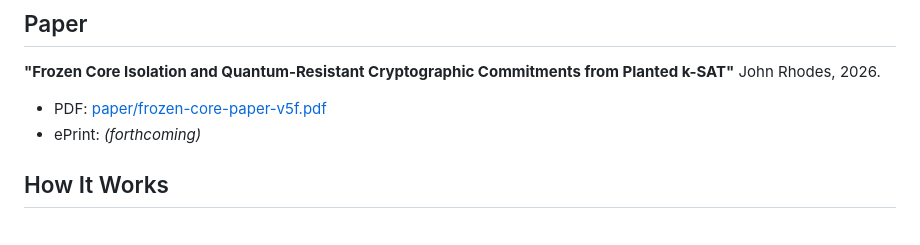
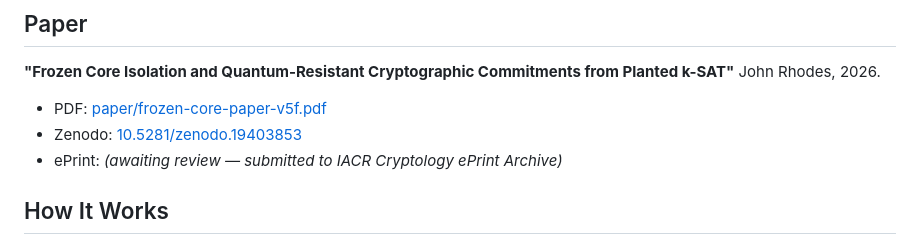
Before and after one commit to webword888/frozen-core-commit, a Markdown page: README.md, the part around the change. GitHub-like rendering.

```diff
--- a/README.md
+++ b/README.md
@@ -68,7 +68,8 @@ python benchmarks/bench_separation.py
 John Rhodes, 2026.
 
 - PDF: [paper/frozen-core-paper-v5f.pdf](paper/frozen-core-paper-v5f.pdf)
-- ePrint: *(forthcoming)*
+- Zenodo: [10.5281/zenodo.19403853](https://zenodo.org/records/19403853)
+- ePrint: *(awaiting review — submitted to IACR Cryptology ePrint Archive)*
 
 ## How It Works
 
```
